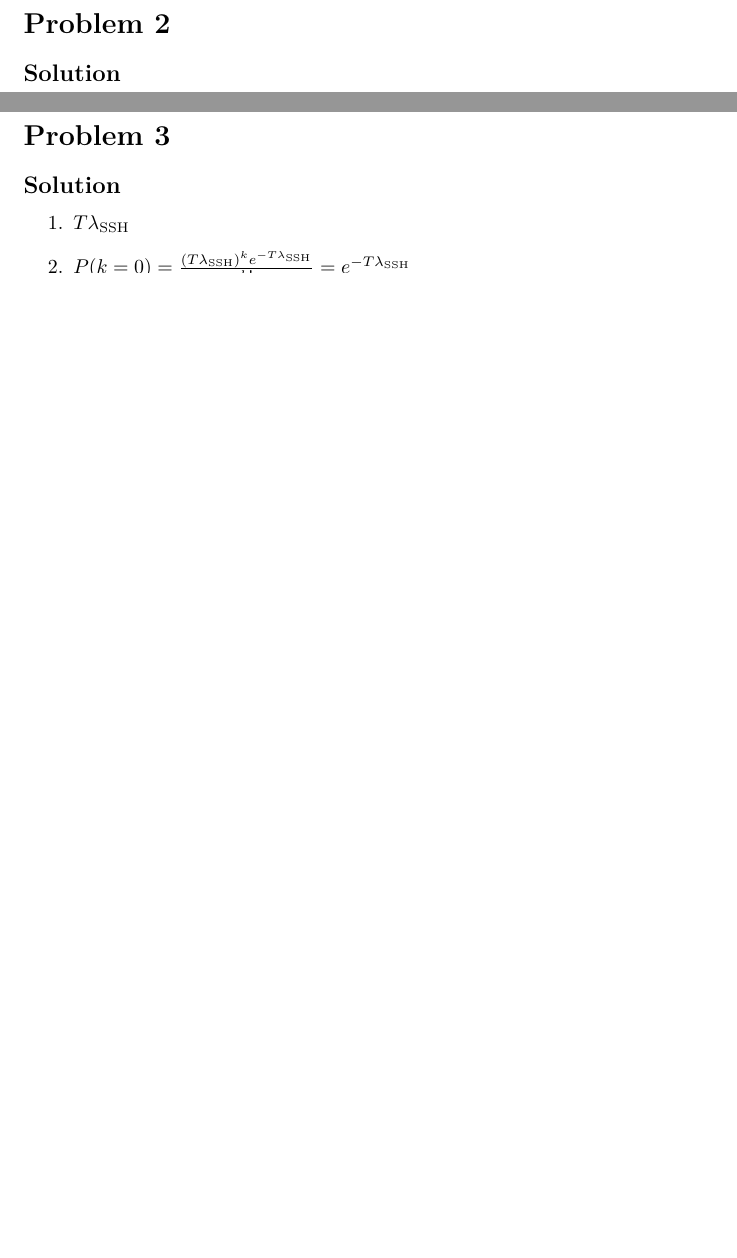
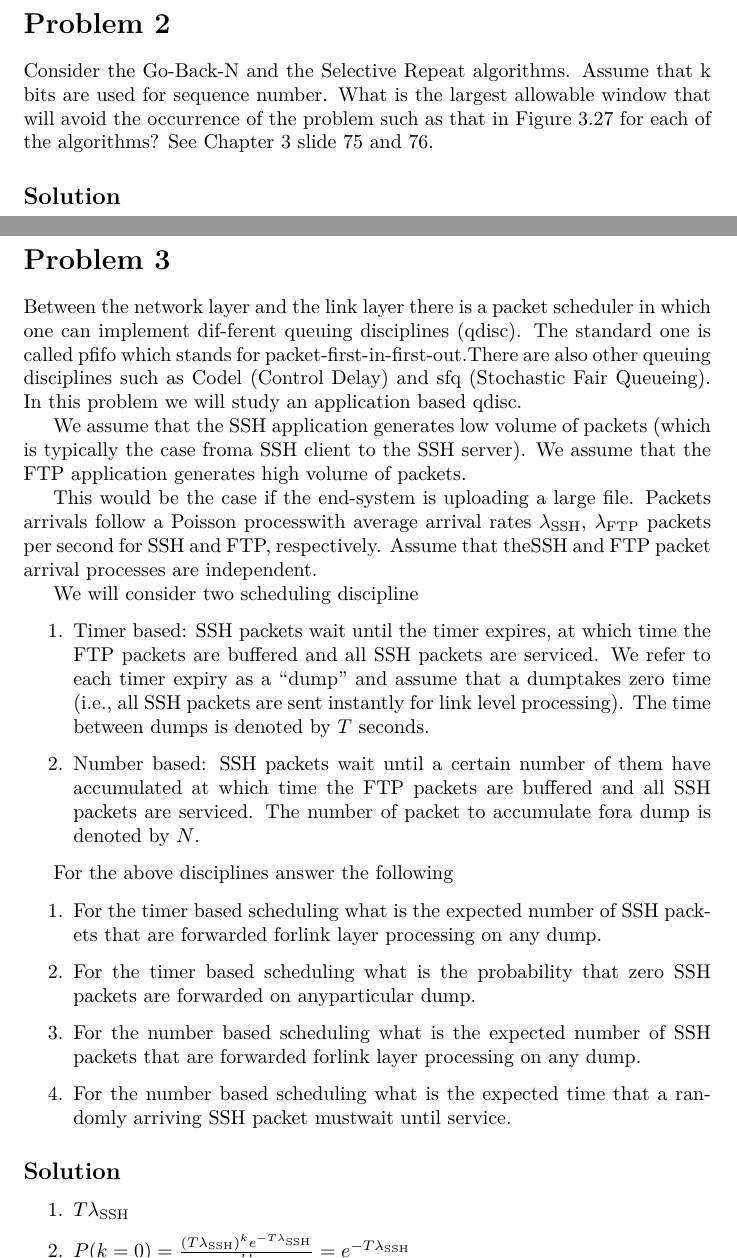
Before and after one commit to DataCorrupted/ECS252.Computer.Networks, a LaTeX problem sheet (hw3/main.tex, which reads hw3/2.tex, hw3/3.tex): two parts of pages 3 and 4 of 7, joined at a grey line, cut so that both start at the same text, the shorter picture padded with empty space. Compiled offline with XeLaTeX.

Commit message:
problms added
Signed-off-by: Peter <PeterRong96@gmail.com>

```diff
--- a/hw3/2.tex
+++ b/hw3/2.tex
@@ -1,4 +1,9 @@
 
 \section*{Problem 2}
 
+Consider the Go-Back-N and the Selective Repeat algorithms.
+Assume that k bits are used for sequence number.
+What is the largest allowable window that will avoid the occurrence of the problem such as that in Figure 3.27 for each of the algorithms?
+See Chapter 3 slide 75 and 76.
+
 \subsection*{Solution}
--- a/hw3/3.tex
+++ b/hw3/3.tex
@@ -1,6 +1,35 @@
 
 \section*{Problem 3}
 
+Between the network layer and the link layer there is a packet scheduler in which one can implement dif-ferent queuing disciplines (qdisc).
+The standard one is called pfifo which stands for packet-first-in-first-out.There are also other queuing disciplines such as Codel (Control Delay) and sfq (Stochastic Fair Queueing).
+In this problem we will study an application based qdisc.
+
+We assume that the SSH application generates low volume of packets (which is typically the case froma SSH client to the SSH server).
+We assume that the FTP application generates high volume of packets.
+
+This would be the case if the end-system is uploading a large file.
+Packets arrivals follow a Poisson processwith average arrival rates $\lambda_{\text{SSH}}$, $\lambda_{\text{FTP}}$ packets per second for SSH and FTP, respectively.
+Assume that theSSH and FTP packet arrival processes are independent.
+
+We will consider two scheduling discipline
+
+\begin{enumerate}
+    \item Timer based:  SSH packets wait until the timer expires, at which time the FTP packets are buffered and all SSH packets are serviced.
+          We refer to each timer expiry as a ``dump'' and assume that a dumptakes zero time (i.e., all SSH packets are sent instantly for link level processing).
+          The time between dumps is denoted by $T$ seconds.
+    \item Number based: SSH packets wait until a certain number of them have accumulated at which time the FTP packets are buffered and all SSH packets are serviced.
+          The number of packet to accumulate fora dump is denoted by $N$.
+\end{enumerate}
+
+For the above disciplines answer the following
+
+\begin{enumerate}
+    \item For the timer based scheduling what is the expected number of SSH packets that are forwarded forlink layer processing on any dump.
+    \item For the timer based scheduling what is the probability that zero SSH packets are forwarded on anyparticular dump.
+    \item For the number based scheduling what is the expected number of SSH packets that are forwarded forlink layer processing on any dump.
+    \item For the number based scheduling what is the expected time that a randomly arriving SSH packet mustwait until service.
+\end{enumerate}
 \subsection*{Solution}
 
 \begin{enumerate}
```
